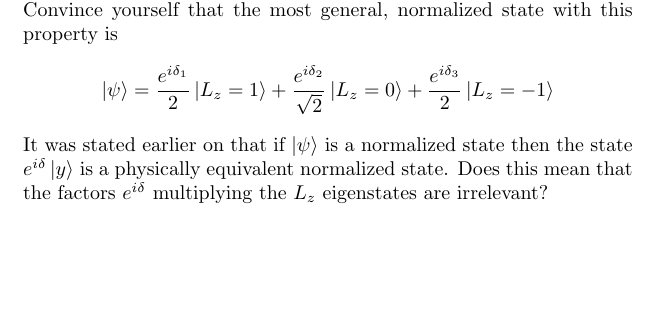
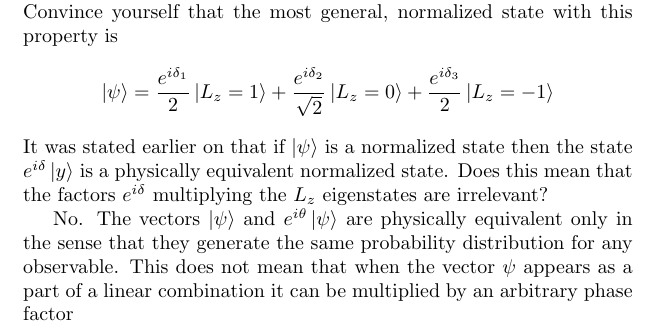
Before and after one commit to JohanesFaustus/QuantumMechanics, a LaTeX thesis (Main.tex, which reads Chapter/QM/Postulate/PosAppend.tex): part of page 66 of 79, cut so that both start at the same text, the shorter picture padded with empty space. Compiled offline with pdfLaTeX.

Commit message:
added answer to shankar's 6nd question

```diff
--- a/Chapter/QM/Postulate/PosAppend.tex
+++ b/Chapter/QM/Postulate/PosAppend.tex
@@ -512,4 +512,8 @@ Convince yourself that the most general, normalized state with this property is
 \end{equation*}
 It was stated earlier on that if $\ket{\psi}$ is a normalized state then the state $e^{i\delta}\ket{y}$ is a physically equivalent normalized state.
 Does this mean that the factors $e^{i\delta}$ multiplying the $L_z$ eigenstates are irrelevant?
+
+No.
+The vectors $\ket{\psi}$ and $e^{i\theta}\ket{\psi}$ are physically equivalent only in the sense that they generate the same probability distribution for any observable.
+This does not mean that when the vector $\psi$ appears as a part of a linear combination it can be multiplied by an arbitrary phase factor
 \end{document}
```
